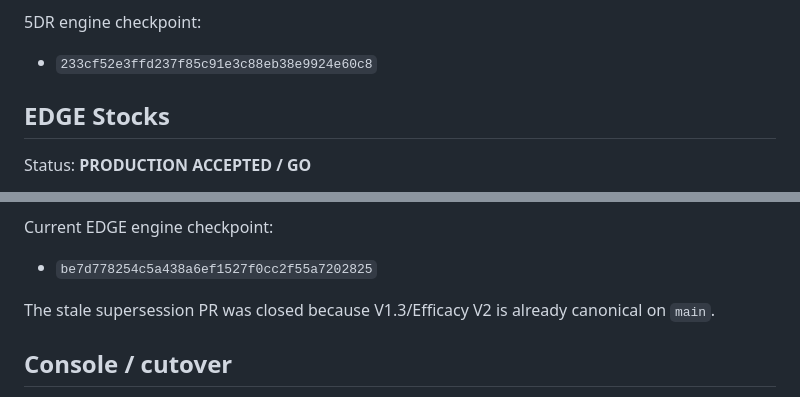
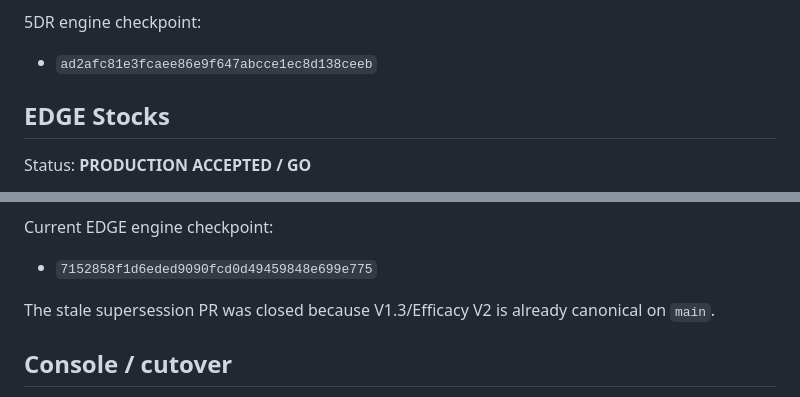
Before and after one commit to kanirudhsaxena-code/EDGE-CONSOLE, a Markdown page: docs/BUILD-STATUS.md, 2 parts joined by grey strips. GitHub-like rendering.

Commit message:
Align go-live record to final 5DR and proxy checkpoints

```diff
--- a/docs/BUILD-STATUS.md
+++ b/docs/BUILD-STATUS.md
@@ -34,7 +34,7 @@ Remaining GO gate:
 - no methodology, scoring, DES/tradeability, output semantics or Learning Lab governance may change during cutover.
 
 5DR engine checkpoint:
-- `233cf52e3ffd237f85c91e3c88eb38e9924e60c8`
+- `ad2afc81e3fcaee86e9f647abcce1ec8d138ceeb`
 
 ## EDGE Stocks
 
@@ -63,7 +63,7 @@ Production validation includes:
 - trading execution disabled.
 
 Current EDGE engine checkpoint:
-- `be7d778254c5a438a6ef1527f0cc2f55a7202825`
+- `7152858f1d6eded9090fcd0d49459848e699e775`
 
 The stale supersession PR was closed because V1.3/Efficacy V2 is already canonical on `main`.
 
```
